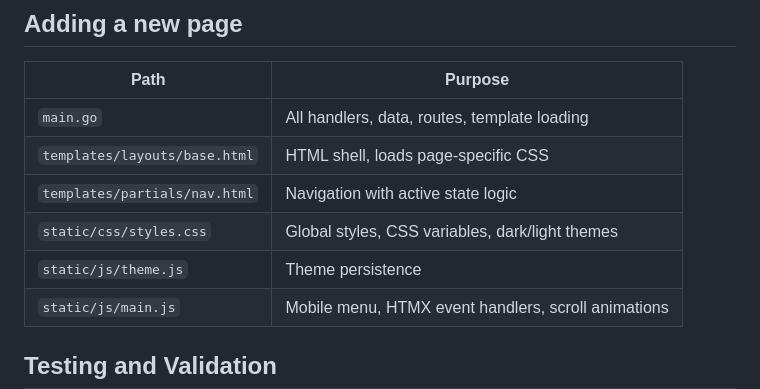
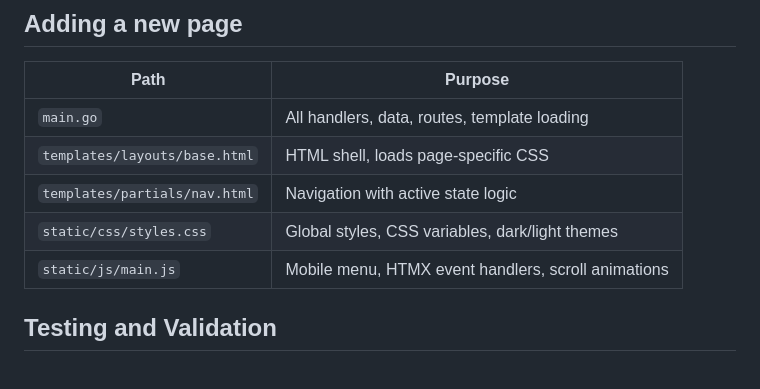
Before and after one commit to CraigDevJohnson/portfolio, a Markdown page: .github/copilot-instructions.md, the part around the change. GitHub-like rendering; blank space fills up the shorter version.

Commit message:
Update .github/copilot-instructions.md
Co-authored-by: Copilot <175728472+Copilot@users.noreply.github.com>

```diff
--- a/.github/copilot-instructions.md
+++ b/.github/copilot-instructions.md
@@ -86,7 +86,6 @@ Templates load at startup — restart server or use `make dev` for template chan
 | `templates/layouts/base.html` | HTML shell, loads page-specific CSS                 |
 | `templates/partials/nav.html` | Navigation with active state logic                  |
 | `static/css/styles.css`       | Global styles, CSS variables, dark/light themes     |
-| `static/js/theme.js`          | Theme persistence                                   |
 | `static/js/main.js`           | Mobile menu, HTMX event handlers, scroll animations |
 
 ## Testing and Validation
```
